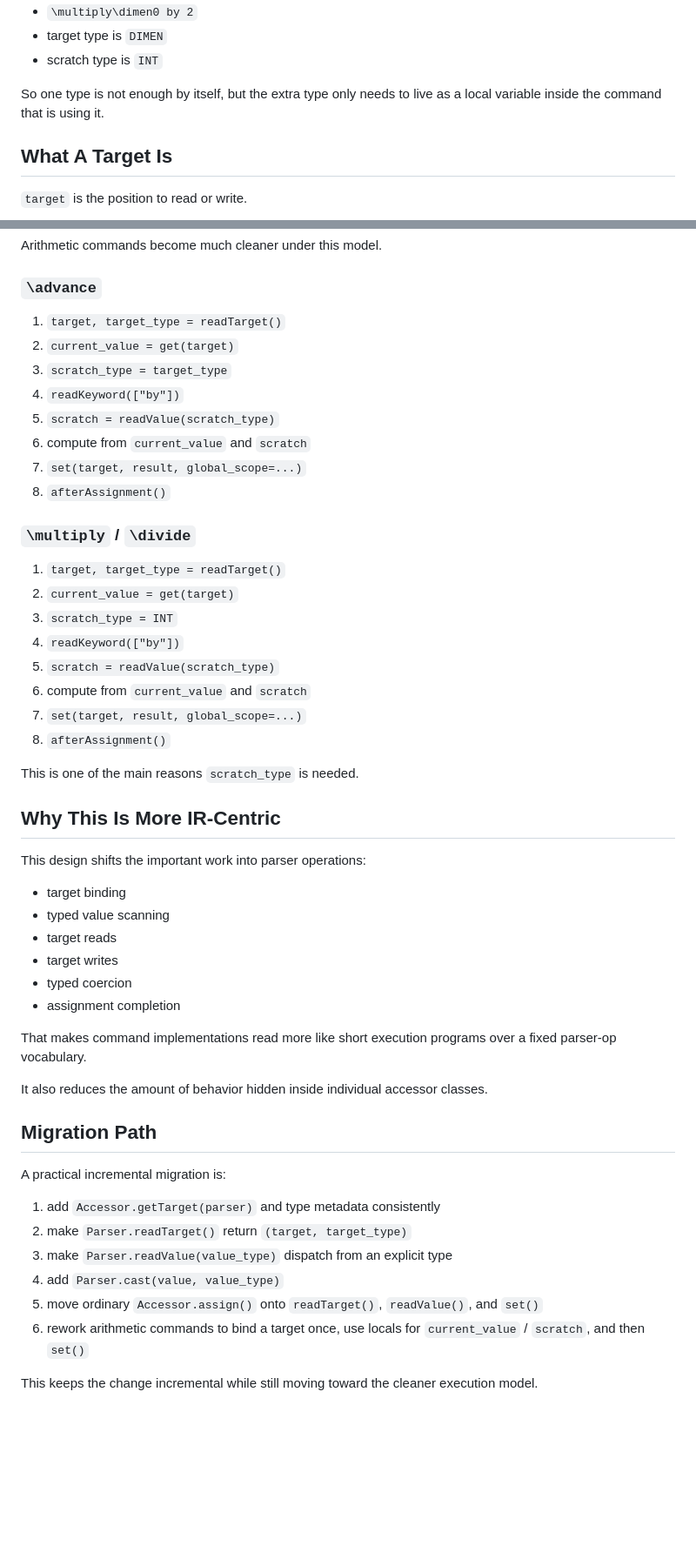
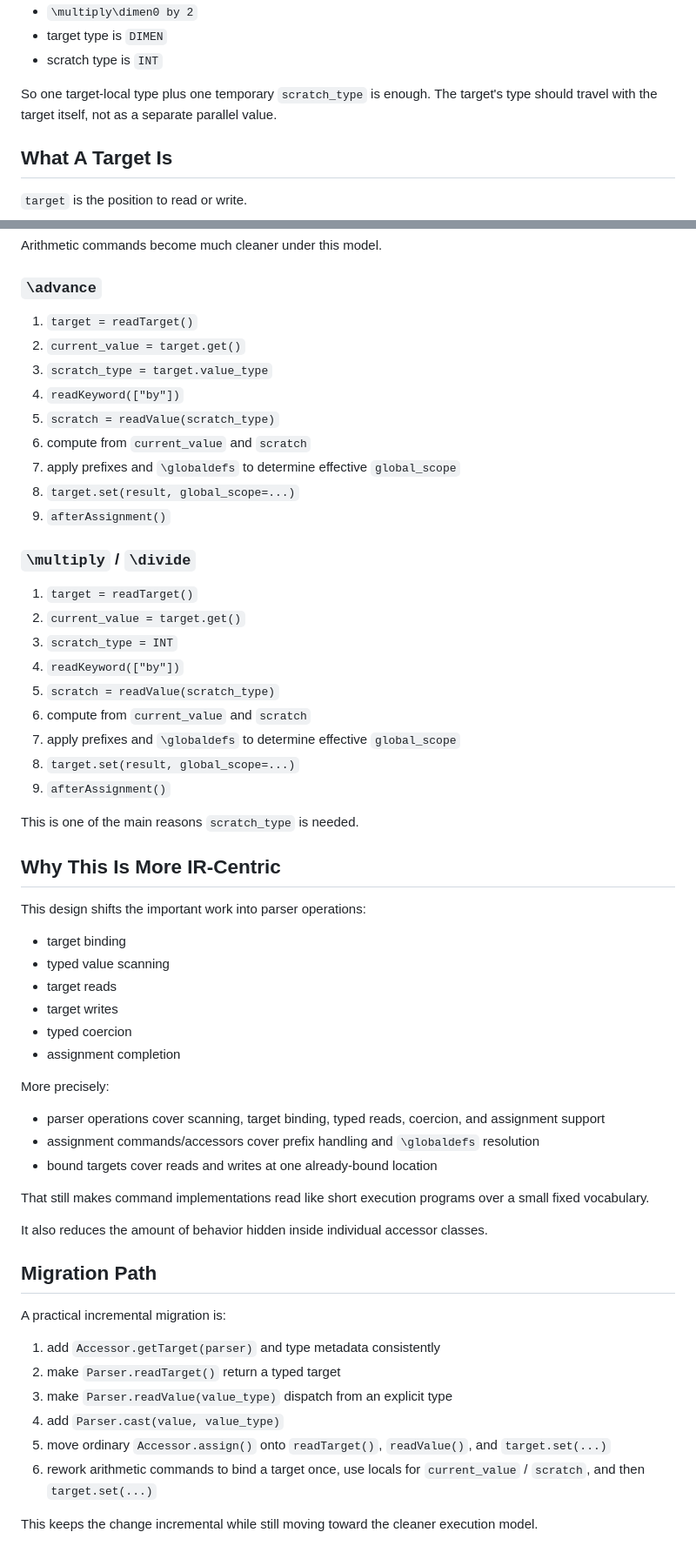
Before and after one commit to roverrobot/pytex, a Markdown page: docs/design/11-assignment-ir.md, 2 parts joined by grey strips. Shown at 87% size. Rendered like a GitHub page; blank space fills up the shorter version.

Commit message:
Refine target-based assignment design

```diff
--- a/docs/design/11-assignment-ir.md
+++ b/docs/design/11-assignment-ir.md
@@ -86,8 +84,9 @@ Example:
 - target type is `DIMEN`
 - scratch type is `INT`
 
-So one type is not enough by itself, but the extra type only needs to live as a
-local variable inside the command that is using it.
+So one target-local type plus one temporary `scratch_type` is enough. The
+target's type should travel with the target itself, not as a separate parallel
+value.
 
 ## What A Target Is
 
@@ -214,25 +253,27 @@ Arithmetic commands become much cleaner under this model.
 
 ### `\advance`
 
-1. `target, target_type = readTarget()`
-2. `current_value = get(target)`
-3. `scratch_type = target_type`
+1. `target = readTarget()`
+2. `current_value = target.get()`
+3. `scratch_type = target.value_type`
 4. `readKeyword(["by"])`
 5. `scratch = readValue(scratch_type)`
 6. compute from `current_value` and `scratch`
-7. `set(target, result, global_scope=...)`
-8. `afterAssignment()`
+7. apply prefixes and `\globaldefs` to determine effective `global_scope`
+8. `target.set(result, global_scope=...)`
+9. `afterAssignment()`
 
 ### `\multiply` / `\divide`
 
-1. `target, target_type = readTarget()`
-2. `current_value = get(target)`
+1. `target = readTarget()`
+2. `current_value = target.get()`
 3. `scratch_type = INT`
 4. `readKeyword(["by"])`
 5. `scratch = readValue(scratch_type)`
 6. compute from `current_value` and `scratch`
-7. `set(target, result, global_scope=...)`
-8. `afterAssignment()`
+7. apply prefixes and `\globaldefs` to determine effective `global_scope`
+8. `target.set(result, global_scope=...)`
+9. `afterAssignment()`
 
 This is one of the main reasons `scratch_type` is needed.
 
@@ -247,8 +288,16 @@ This design shifts the important work into parser operations:
 - typed coercion
 - assignment completion
 
-That makes command implementations read more like short execution programs over
-a fixed parser-op vocabulary.
+More precisely:
+
+- parser operations cover scanning, target binding, typed reads, coercion, and
+  assignment support
+- assignment commands/accessors cover prefix handling and `\globaldefs`
+  resolution
+- bound targets cover reads and writes at one already-bound location
+
+That still makes command implementations read like short execution programs over
+a small fixed vocabulary.
 
 It also reduces the amount of behavior hidden inside individual accessor
 classes.
@@ -258,13 +307,13 @@ classes.
 A practical incremental migration is:
 
 1. add `Accessor.getTarget(parser)` and type metadata consistently
-2. make `Parser.readTarget()` return `(target, target_type)`
+2. make `Parser.readTarget()` return a typed target
 3. make `Parser.readValue(value_type)` dispatch from an explicit type
 4. add `Parser.cast(value, value_type)`
 5. move ordinary `Accessor.assign()` onto `readTarget()`, `readValue()`, and
-   `set()`
+   `target.set(...)`
 6. rework arithmetic commands to bind a target once, use locals for
-   `current_value` / `scratch`, and then `set()`
+   `current_value` / `scratch`, and then `target.set(...)`
 
 This keeps the change incremental while still moving toward the cleaner
 execution model.
```
Also changed, not shown: other parts of docs/design/11-assignment-ir.md (+72 -34 lines), docs/design/09-execution-ir-inventory.md (+4 -1 lines).
